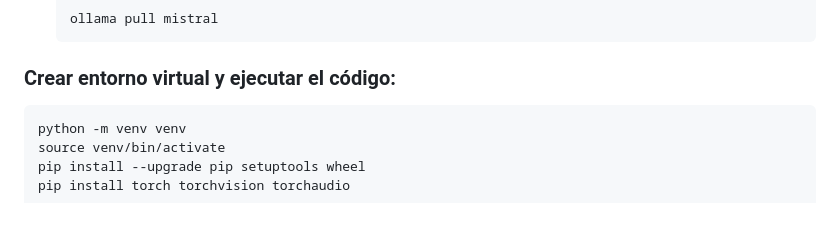
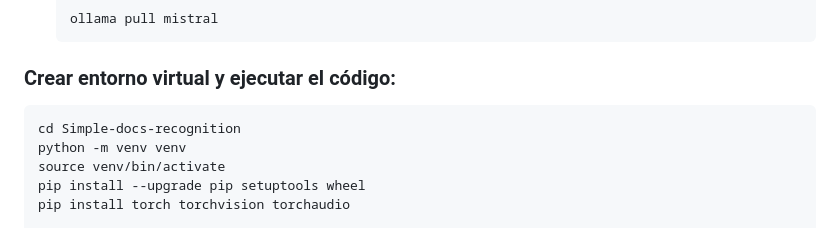
Before and after one commit to DiegoRomanP/Simple-docs-recognition, a Markdown page: README.md, the part around the change. GitHub-like rendering.

Commit message:
mejoras en el README

````diff
--- a/README.md
+++ b/README.md
@@ -38,6 +38,7 @@ Para la fase de chat y generación de respuestas, es necesario tener instalado O
    ```
 ### Crear entorno virtual y ejecutar el código:
 ```bash
+cd Simple-docs-recognition
 python -m venv venv
 source venv/bin/activate
 pip install --upgrade pip setuptools wheel
````
